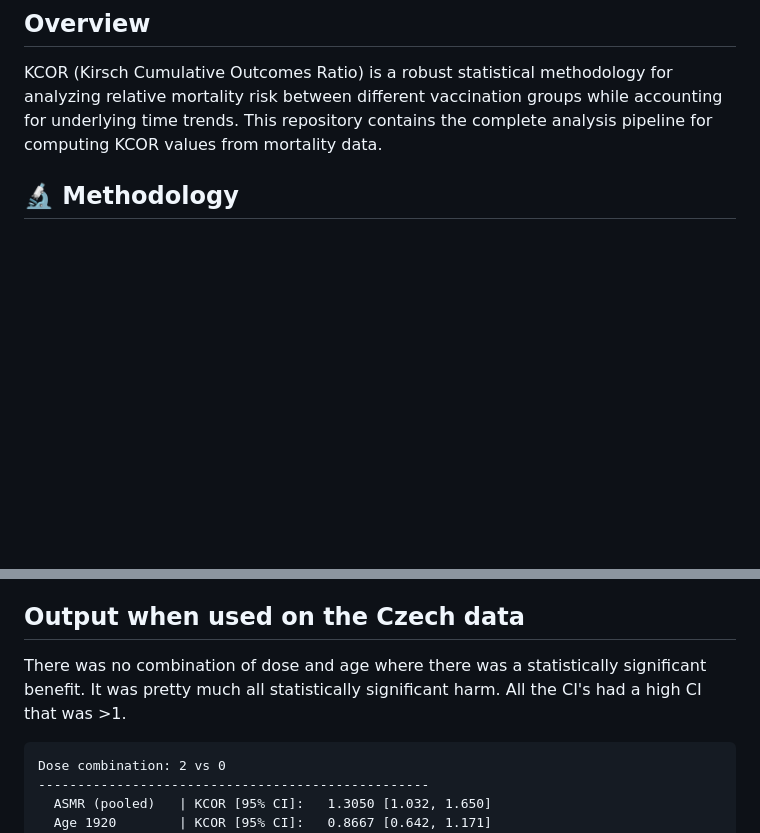
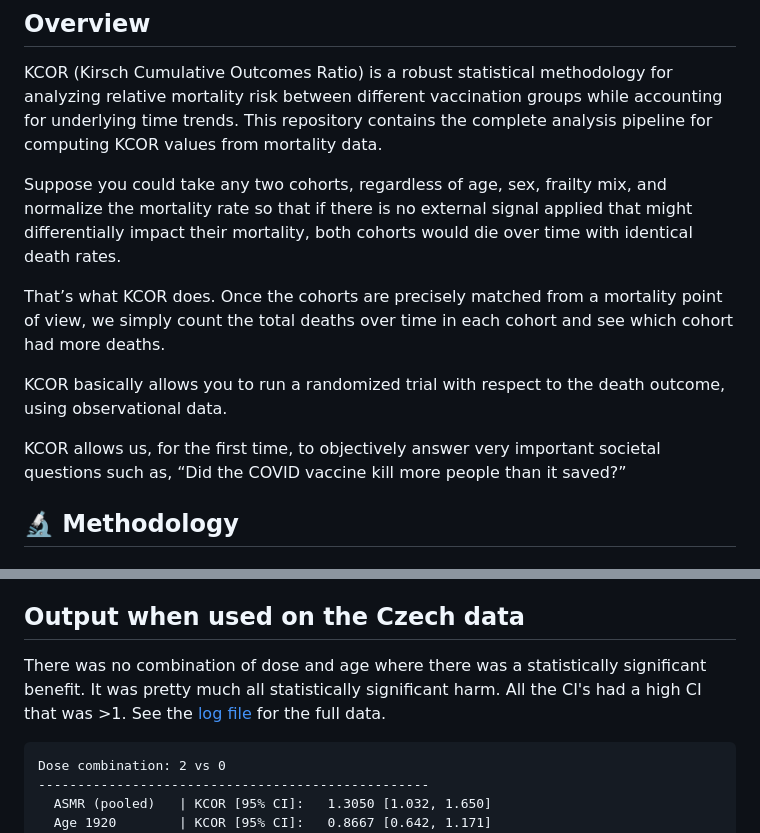
Before and after one commit to skirsch/KCOR, a Markdown page: README.md, 2 parts joined by grey strips. GitHub-like rendering; blank space fills up the shorter version.

````diff
--- a/README.md
+++ b/README.md
@@ -25,6 +25,14 @@
 ## Overview
 
 KCOR (Kirsch Cumulative Outcomes Ratio) is a robust statistical methodology for analyzing relative mortality risk between different vaccination groups while accounting for underlying time trends. This repository contains the complete analysis pipeline for computing KCOR values from mortality data.
+
+Suppose you could take any two cohorts, regardless of age, sex, frailty mix, and normalize the mortality rate so that if there is no external signal applied that might differentially impact their mortality, both cohorts would die over time with identical death rates.
+
+That’s what KCOR does. Once the cohorts are precisely matched from a mortality point of view, we simply count the total deaths over time in each cohort and see which cohort had more deaths.
+
+KCOR basically allows you to run a randomized trial with respect to the death outcome, using observational data.
+
+KCOR allows us, for the first time, to objectively answer very important societal questions such as, “Did the COVID vaccine kill more people than it saved?”
 
 ## 🔬 Methodology
 
@@ -339,7 +347,7 @@ If you use KCOR in your research, please cite:
 That is, if I'm lucky enough to get this published. It's ground breaking, but people seem uninterested in methods that expose the truth about the COVID vaccines for some reason.
 
 ## Output when used on the Czech data
-There was no combination of dose and age where there was a statistically significant benefit. It was pretty much all statistically significant harm. All the CI's had a high CI that was >1.
+There was no combination of dose and age where there was a statistically significant benefit. It was pretty much all statistically significant harm. All the CI's had a high CI that was >1. See the [log file](https://analysis/KCOR_console_summary.log) for the full data.
 ```
 Dose combination: 2 vs 0
 --------------------------------------------------
````
